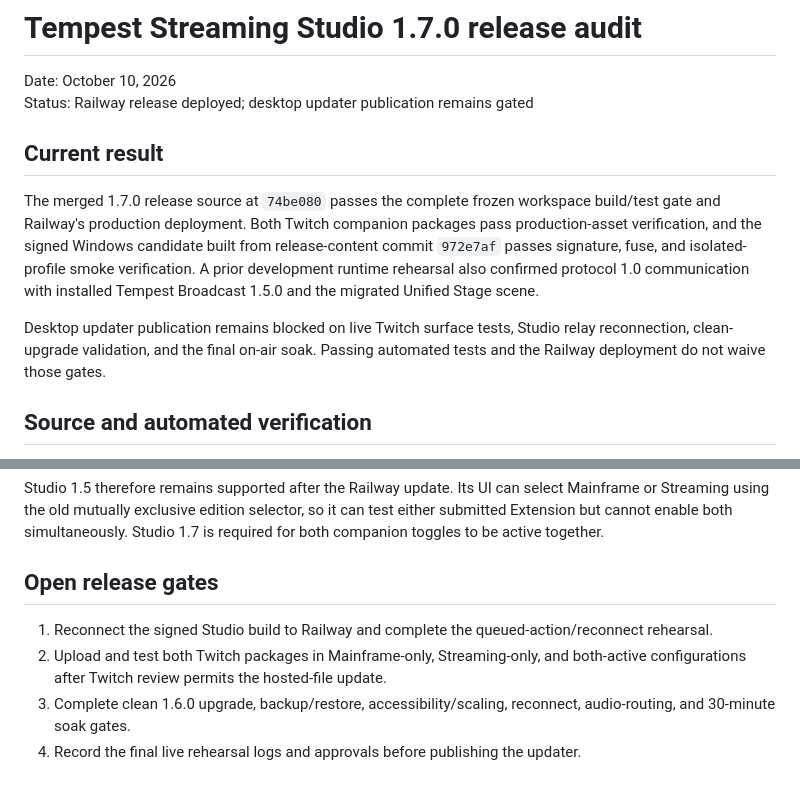
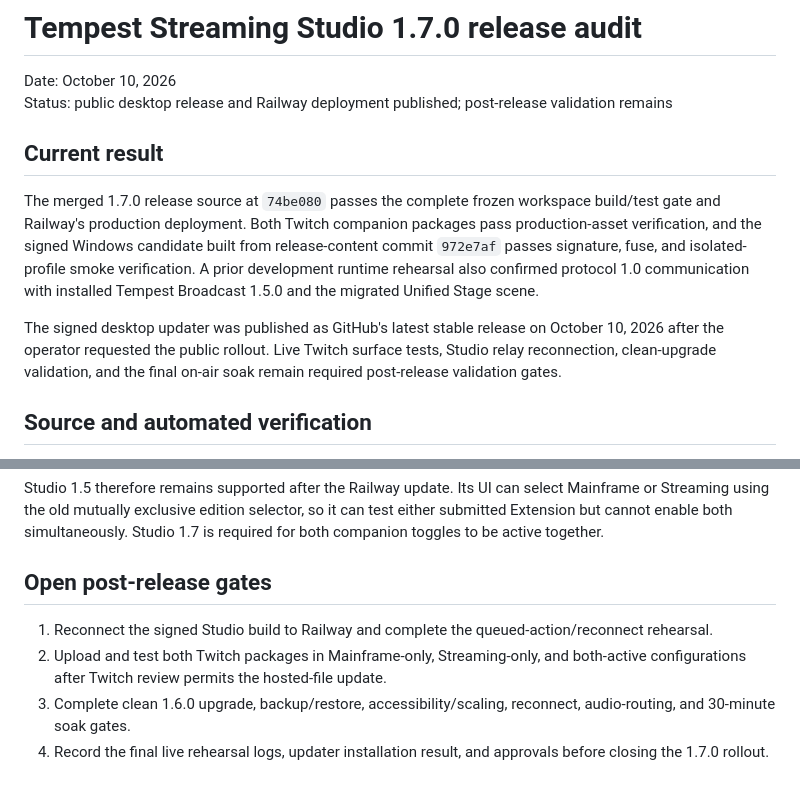
Before and after one commit to xSTORMYxSHM/Tempest-Streaming-Studio, a Markdown page: docs/RELEASE_AUDIT_1.7.0.md, 2 parts joined by grey strips. Drawn GitHub-style.

```diff
--- a/docs/RELEASE_AUDIT_1.7.0.md
+++ b/docs/RELEASE_AUDIT_1.7.0.md
@@ -1,13 +1,13 @@
 # Tempest Streaming Studio 1.7.0 release audit
 
 Date: October 10, 2026
-Status: Railway release deployed; desktop updater publication remains gated
+Status: public desktop release and Railway deployment published; post-release validation remains
 
 ## Current result
 
 The merged 1.7.0 release source at `74be080` passes the complete frozen workspace build/test gate and Railway's production deployment. Both Twitch companion packages pass production-asset verification, and the signed Windows candidate built from release-content commit `972e7af` passes signature, fuse, and isolated-profile smoke verification. A prior development runtime rehearsal also confirmed protocol 1.0 communication with installed Tempest Broadcast 1.5.0 and the migrated Unified Stage scene.
 
-Desktop updater publication remains blocked on live Twitch surface tests, Studio relay reconnection, clean-upgrade validation, and the final on-air soak. Passing automated tests and the Railway deployment do not waive those gates.
+The signed desktop updater was published as GitHub's latest stable release on October 10, 2026 after the operator requested the public rollout. Live Twitch surface tests, Studio relay reconnection, clean-upgrade validation, and the final on-air soak remain required post-release validation gates.
 
 ## Source and automated verification
 
@@ -79,9 +79,9 @@ The 1.7 EBS now has a permanent regression test built from the exact Studio 1.5
 
 Studio 1.5 therefore remains supported after the Railway update. Its UI can select Mainframe or Streaming using the old mutually exclusive edition selector, so it can test either submitted Extension but cannot enable both simultaneously. Studio 1.7 is required for both companion toggles to be active together.
 
-## Open release gates
+## Open post-release gates
 
 1. Reconnect the signed Studio build to Railway and complete the queued-action/reconnect rehearsal.
 2. Upload and test both Twitch packages in Mainframe-only, Streaming-only, and both-active configurations after Twitch review permits the hosted-file update.
 3. Complete clean 1.6.0 upgrade, backup/restore, accessibility/scaling, reconnect, audio-routing, and 30-minute soak gates.
-4. Record the final live rehearsal logs and approvals before publishing the updater.
+4. Record the final live rehearsal logs, updater installation result, and approvals before closing the 1.7.0 rollout.
```
Also changed, not shown: docs/RELEASE_CHECKLIST_1.7.0.md (+4 -2 lines), docs/RELEASE_NOTES_1.7.0.md (+1 -1 lines).
